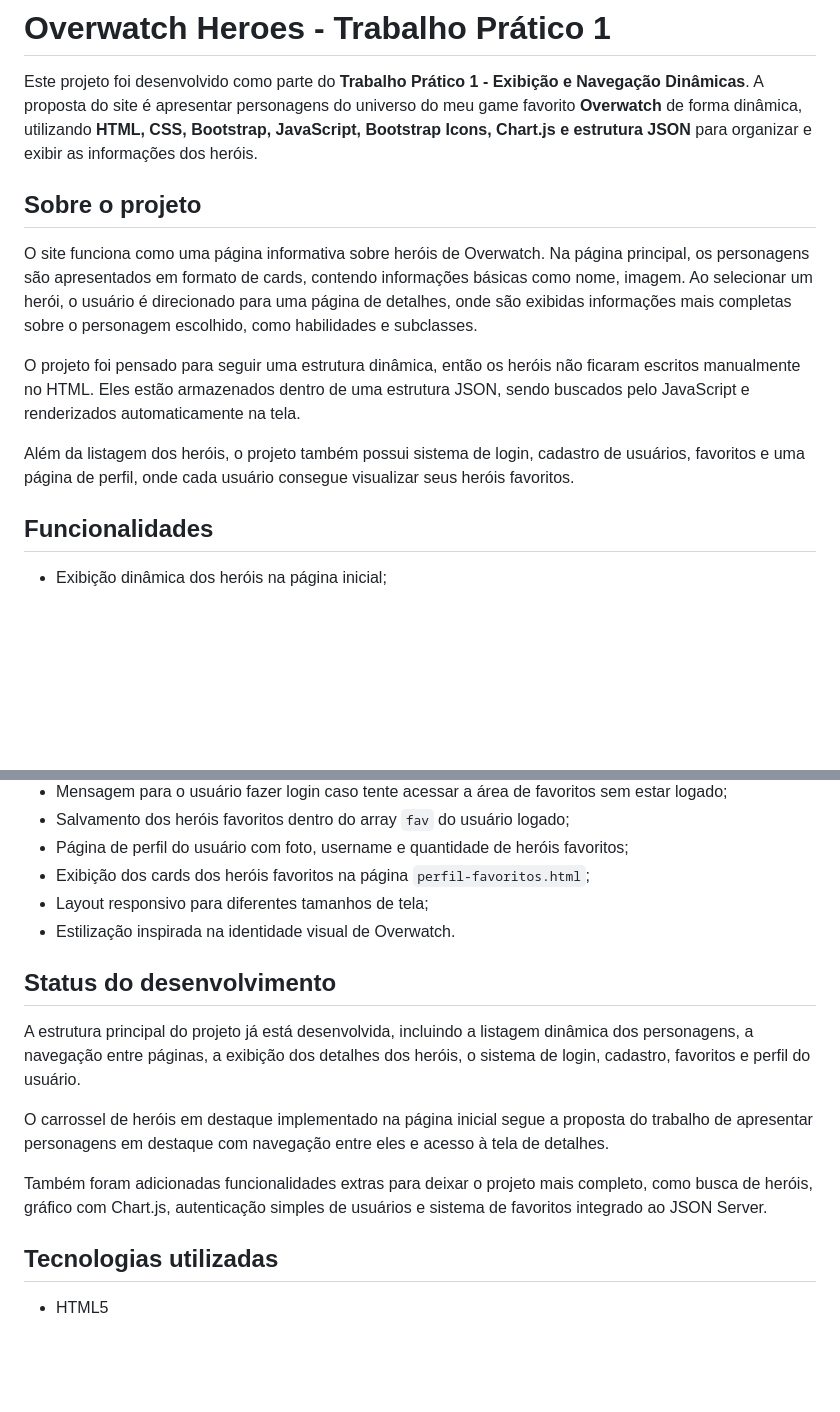
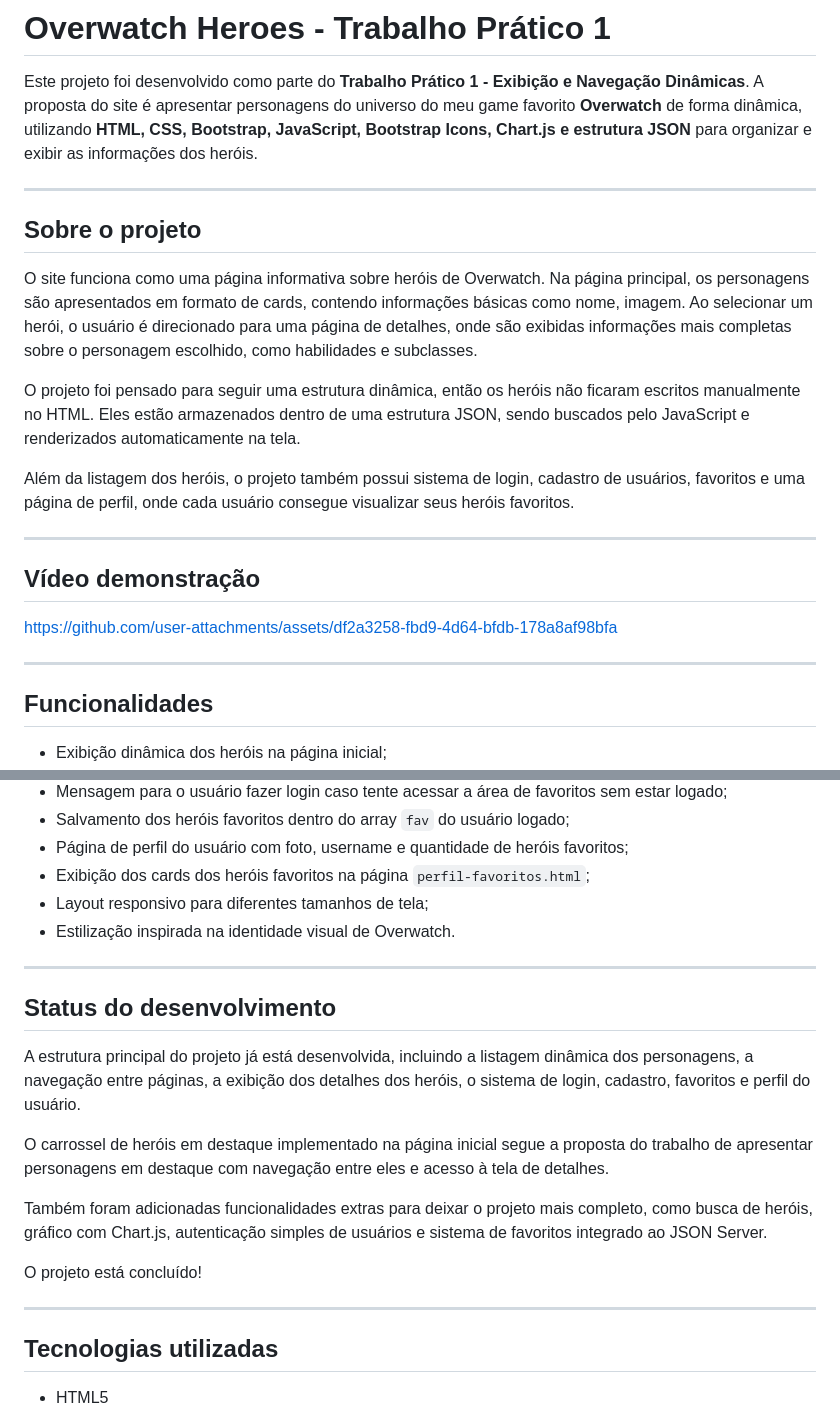
Before and after one commit to abneralmeidacord/trabalho-pratico-DIW-PUC, a Markdown page: README.md, 2 parts joined by grey strips. Drawn GitHub-style; blank space fills up the shorter version.

Commit message:
Update README with demo video and project status
Added demonstration video link and updated project status.

```diff
--- a/README.md
+++ b/README.md
@@ -1,6 +1,7 @@
 # Overwatch Heroes - Trabalho Prático 1
 
 Este projeto foi desenvolvido como parte do **Trabalho Prático 1 - Exibição e Navegação Dinâmicas**. A proposta do site é apresentar personagens do universo do meu game favorito **Overwatch** de forma dinâmica, utilizando **HTML, CSS, Bootstrap, JavaScript, Bootstrap Icons, Chart.js e estrutura JSON** para organizar e exibir as informações dos heróis.
+___
 
 ## Sobre o projeto
 
@@ -9,7 +10,12 @@ O site funciona como uma página informativa sobre heróis de Overwatch. Na pág
 O projeto foi pensado para seguir uma estrutura dinâmica, então os heróis não ficaram escritos manualmente no HTML. Eles estão armazenados dentro de uma estrutura JSON, sendo buscados pelo JavaScript e renderizados automaticamente na tela.
 
 Além da listagem dos heróis, o projeto também possui sistema de login, cadastro de usuários, favoritos e uma página de perfil, onde cada usuário consegue visualizar seus heróis favoritos.
+___
 
+## Vídeo demonstração
+https://github.com/user-attachments/assets/df2a3258-fbd9-4d64-bfdb-178a8af98bfa
+
+___
 ## Funcionalidades
 
 - Exibição dinâmica dos heróis na página inicial;
@@ -36,6 +42,7 @@ Além da listagem dos heróis, o projeto também possui sistema de login, cadast
 - Layout responsivo para diferentes tamanhos de tela;
 - Estilização inspirada na identidade visual de Overwatch.
 
+___
 ## Status do desenvolvimento
 
 A estrutura principal do projeto já está desenvolvida, incluindo a listagem dinâmica dos personagens, a navegação entre páginas, a exibição dos detalhes dos heróis, o sistema de login, cadastro, favoritos e perfil do usuário.
@@ -44,6 +51,9 @@ O carrossel de heróis em destaque implementado na página inicial segue a propo
 
 Também foram adicionadas funcionalidades extras para deixar o projeto mais completo, como busca de heróis, gráfico com Chart.js, autenticação simples de usuários e sistema de favoritos integrado ao JSON Server.
 
+O projeto está concluído!
+
+___
 ## Tecnologias utilizadas
 
 - HTML5
```
Also changed, not shown: other parts of README.md (+6 -0 lines).
